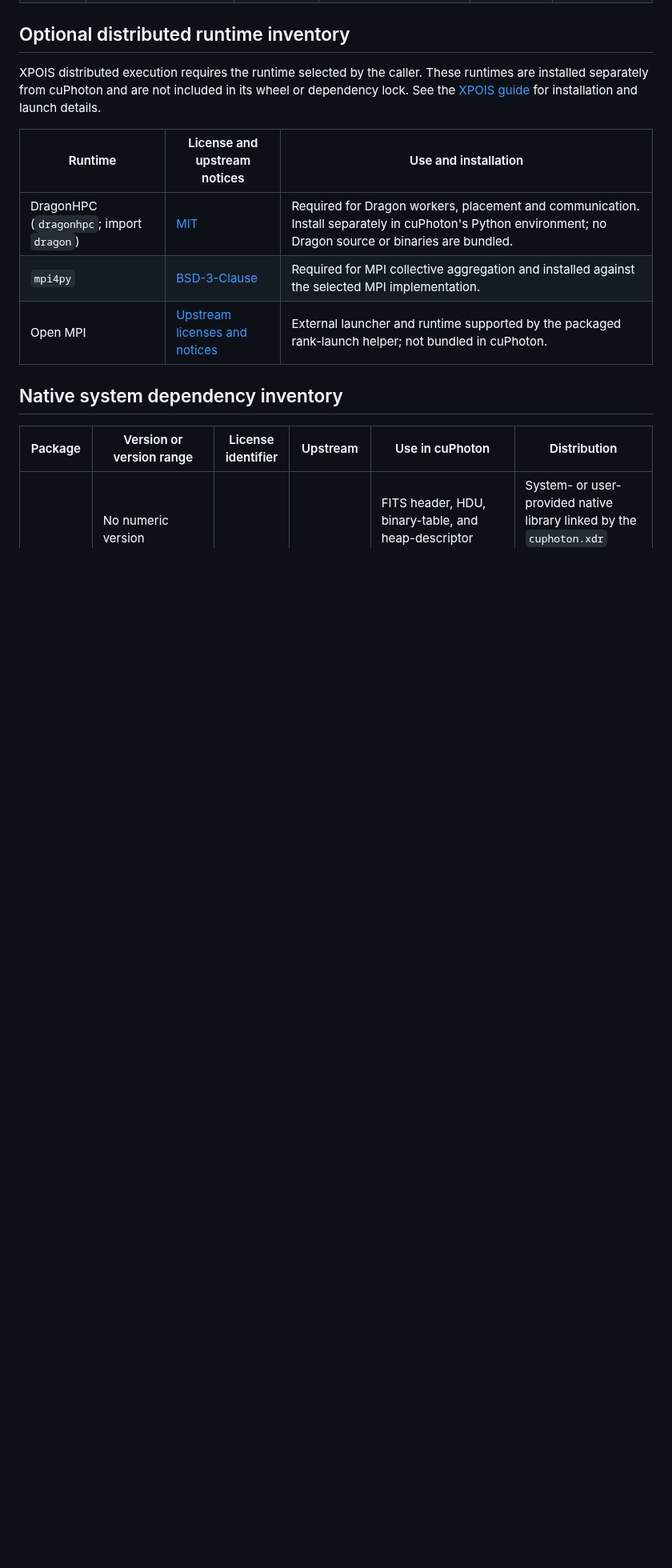
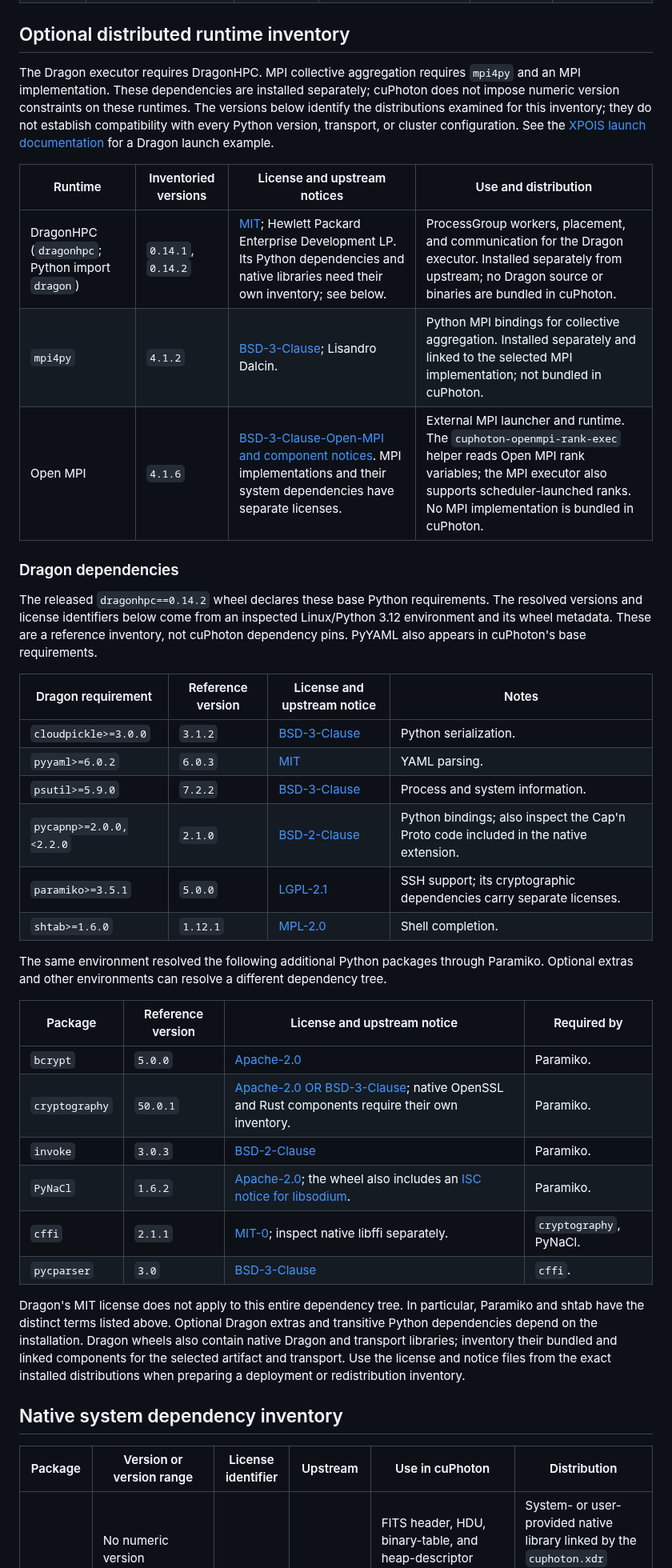
Before and after one commit to NVIDIA/cuPhoton, a Markdown page: THIRD_PARTY_NOTICES.md, the part around one of its changes. Shown at 80% size. Rendered like a GitHub page; blank space fills up the shorter version.

Commit message:
Include the optional distributed runtime inventory
List Dragon dependency licenses and reference versions alongside the
external MPI runtimes. Document how to capture the worker interpreter
package inventory and distinguish it from cuPhoton dependency pins.

Signed-off-by: Trent Nelson <trentn@nvidia.com>

```diff
--- a/THIRD_PARTY_NOTICES.md
+++ b/THIRD_PARTY_NOTICES.md
@@ -56,16 +56,58 @@ more than one license.
 
 ## Optional distributed runtime inventory
 
-XPOIS distributed execution requires the runtime selected by the caller.
-These runtimes are installed separately from cuPhoton and are not included
-in its wheel or dependency lock. See the
-[XPOIS guide](docs/components/xpois.md) for installation and launch details.
+The Dragon executor requires DragonHPC. MPI collective aggregation requires
+`mpi4py` and an MPI implementation. These dependencies are installed
+separately; cuPhoton does not impose numeric version constraints on these
+runtimes. The versions below identify the distributions examined for this
+inventory; they do not establish compatibility with every Python version,
+transport, or cluster configuration. See the
+[XPOIS launch documentation](docs/components/xpois.md#launch-with-dragon)
+for a Dragon launch example.
 
-| Runtime | License and upstream notices | Use and installation |
-| --- | --- | --- |
-| DragonHPC (`dragonhpc`; import `dragon`) | [MIT](https://github.com/DragonHPC/dragon/blob/0.14.2/LICENSE) | Required for Dragon workers, placement and communication. Install separately in cuPhoton's Python environment; no Dragon source or binaries are bundled. |
-| `mpi4py` | [BSD-3-Clause](https://github.com/mpi4py/mpi4py/blob/4.1.2/LICENSE.rst) | Required for MPI collective aggregation and installed against the selected MPI implementation. |
-| Open MPI | [Upstream licenses and notices](https://github.com/open-mpi/ompi/blob/v4.1.6/LICENSE) | External launcher and runtime supported by the packaged rank-launch helper; not bundled in cuPhoton. |
+| Runtime | Inventoried versions | License and upstream notices | Use and distribution |
+| --- | --- | --- | --- |
+| DragonHPC (`dragonhpc`; Python import `dragon`) | `0.14.1`, `0.14.2` | [MIT](https://github.com/DragonHPC/dragon/blob/0.14.2/LICENSE); Hewlett Packard Enterprise Development LP. Its Python dependencies and native libraries need their own inventory; see below. | ProcessGroup workers, placement, and communication for the Dragon executor. Installed separately from upstream; no Dragon source or binaries are bundled in cuPhoton. |
+| `mpi4py` | `4.1.2` | [BSD-3-Clause](https://github.com/mpi4py/mpi4py/blob/4.1.2/LICENSE.rst); Lisandro Dalcin. | Python MPI bindings for collective aggregation. Installed separately and linked to the selected MPI implementation; not bundled in cuPhoton. |
+| Open MPI | `4.1.6` | [BSD-3-Clause-Open-MPI and component notices](https://github.com/open-mpi/ompi/blob/v4.1.6/LICENSE). MPI implementations and their system dependencies have separate licenses. | External MPI launcher and runtime. The `cuphoton-openmpi-rank-exec` helper reads Open MPI rank variables; the MPI executor also supports scheduler-launched ranks. No MPI implementation is bundled in cuPhoton. |
+
+### Dragon dependencies
+
+The released `dragonhpc==0.14.2` wheel declares these base Python requirements.
+The resolved versions and license identifiers below come from an inspected
+Linux/Python 3.12 environment and its wheel metadata. These are a reference
+inventory, not cuPhoton dependency pins. PyYAML also appears in cuPhoton's
+base requirements.
+
+| Dragon requirement | Reference version | License and upstream notice | Notes |
+| --- | --- | --- | --- |
+| `cloudpickle>=3.0.0` | `3.1.2` | [BSD-3-Clause](https://github.com/cloudpipe/cloudpickle/blob/7576fff24b9769432f76cc6d2c01282583ee87a9/LICENSE) | Python serialization. |
+| `pyyaml>=6.0.2` | `6.0.3` | [MIT](https://github.com/yaml/pyyaml/blob/49790e73684bebad1df05ef8d828fa12f685bffb/LICENSE) | YAML parsing. |
+| `psutil>=5.9.0` | `7.2.2` | [BSD-3-Clause](https://github.com/giampaolo/psutil/blob/9eea97dd6f1d16ea33f5144c8925f1ce7a0688e1/LICENSE) | Process and system information. |
+| `pycapnp>=2.0.0,<2.2.0` | `2.1.0` | [BSD-2-Clause](https://github.com/capnproto/pycapnp/blob/3a3adfb5f1a8d1b52c98e4984f38ceb5b89a94a6/LICENSE.md) | Python bindings; also inspect the Cap'n Proto code included in the native extension. |
+| `paramiko>=3.5.1` | `5.0.0` | [LGPL-2.1](https://github.com/paramiko/paramiko/blob/710cc5c02e2ded370d8d24e261e2baa8317a20fa/LICENSE) | SSH support; its cryptographic dependencies carry separate licenses. |
+| `shtab>=1.6.0` | `1.12.1` | [MPL-2.0](https://github.com/tqdm/shtab/blob/e1ab40616e77298204a61e1aad50d6f6e90e9217/LICENCE) | Shell completion. |
+
+The same environment resolved the following additional Python packages
+through Paramiko. Optional extras and other environments can resolve a
+different dependency tree.
+
+| Package | Reference version | License and upstream notice | Required by |
+| --- | --- | --- | --- |
+| `bcrypt` | `5.0.0` | [Apache-2.0](https://github.com/pyca/bcrypt/blob/main/LICENSE) | Paramiko. |
+| `cryptography` | `50.0.1` | [Apache-2.0 OR BSD-3-Clause](https://github.com/pyca/cryptography/blob/main/LICENSE); native OpenSSL and Rust components require their own inventory. | Paramiko. |
+| `invoke` | `3.0.3` | [BSD-2-Clause](https://github.com/pyinvoke/invoke/blob/main/LICENSE) | Paramiko. |
+| `PyNaCl` | `1.6.2` | [Apache-2.0](https://github.com/pyca/pynacl/blob/main/LICENSE); the wheel also includes an [ISC notice for libsodium](https://github.com/jedisct1/libsodium/blob/master/LICENSE). | Paramiko. |
+| `cffi` | `2.1.1` | [MIT-0](https://github.com/python-cffi/cffi/blob/main/LICENSE); inspect native libffi separately. | `cryptography`, PyNaCl. |
+| `pycparser` | `3.0` | [BSD-3-Clause](https://github.com/eliben/pycparser/blob/main/LICENSE) | `cffi`. |
+
+Dragon's MIT license does not apply to this entire dependency tree. In
+particular, Paramiko and shtab have the distinct terms listed above. Optional
+Dragon extras and transitive Python dependencies depend on the installation.
+Dragon wheels also contain native Dragon and transport libraries; inventory
+their bundled and linked components for the selected artifact and transport.
+Use the license and notice files from the exact installed distributions when
+preparing a deployment or redistribution inventory.
 
 ## Native system dependency inventory
 
```
Also changed, not shown: other parts of THIRD_PARTY_NOTICES.md (+19 -5 lines).
